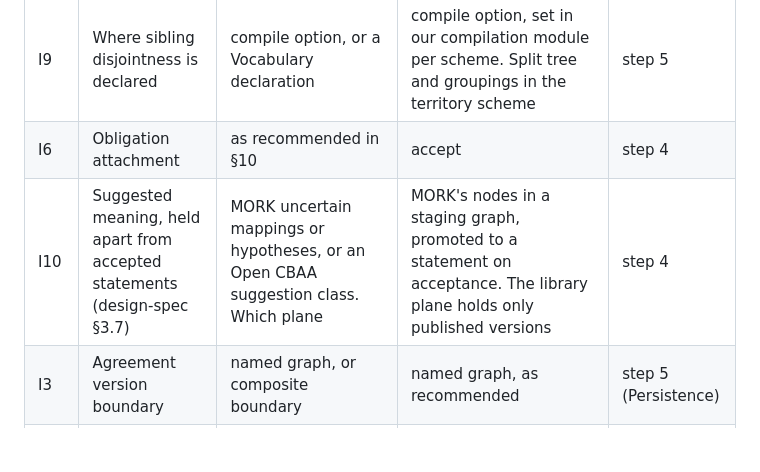
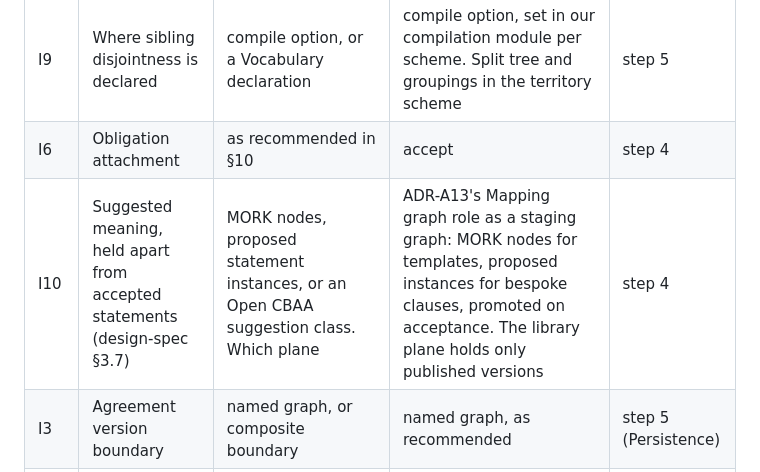
Before and after one commit to nebularis/open-cbaa, a Markdown page: docs/development/plan.md, the part around the change. GitHub-like rendering; blank space fills up the shorter version.

```diff
--- a/docs/development/plan.md
+++ b/docs/development/plan.md
@@ -73,7 +73,7 @@ Then the gate decides timing, and nothing is waived. The gate's own conditions a
 | I8 | Statement scopes and slot conditions as profiles | profiles, or our own classes | profiles, with "Permitted = applies" stated once | step 4 |
 | I9 | Where sibling disjointness is declared | compile option, or a Vocabulary declaration | compile option, set in our compilation module per scheme. Split tree and groupings in the territory scheme | step 5 |
 | I6 | Obligation attachment | as recommended in §10 | accept | step 4 |
-| I10 | Suggested meaning, held apart from accepted statements (design-spec §3.7) | MORK uncertain mappings or hypotheses, or an Open CBAA suggestion class. Which plane | MORK's nodes in a staging graph, promoted to a statement on acceptance. The library plane holds only published versions | step 4 |
+| I10 | Suggested meaning, held apart from accepted statements (design-spec §3.7) | MORK nodes, proposed statement instances, or an Open CBAA suggestion class. Which plane | ADR-A13's Mapping graph role as a staging graph: MORK nodes for templates, proposed instances for bespoke clauses, promoted on acceptance. The library plane holds only published versions | step 4 |
 | I3 | Agreement version boundary | named graph, or composite boundary | named graph, as recommended | step 5 (Persistence) |
 | L11 | Whether ontology IRIs move under `…/lattice/` | move now, or leave | leave. It's a LATTICE-wide MAJOR change with no need from us | nothing |
 | I1 | Submodule path | `imports/lattice` | as recommended. A new top-level directory, so the README must document it | step 2 |
```
Also changed, not shown: docs/design/design-spec.md (+26 -16 lines), docs/design/lattice-integration.md (+1 -1 lines).
